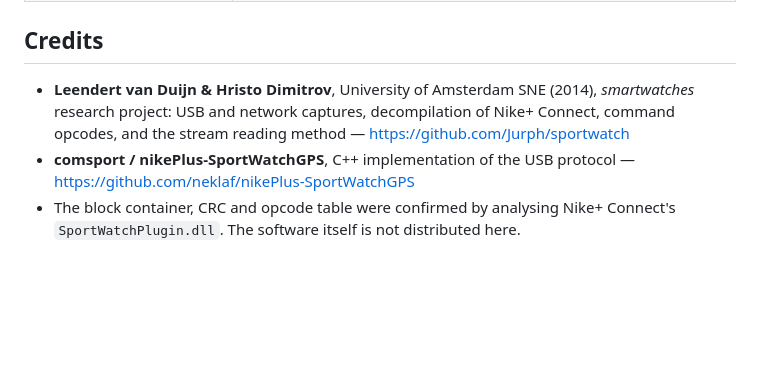
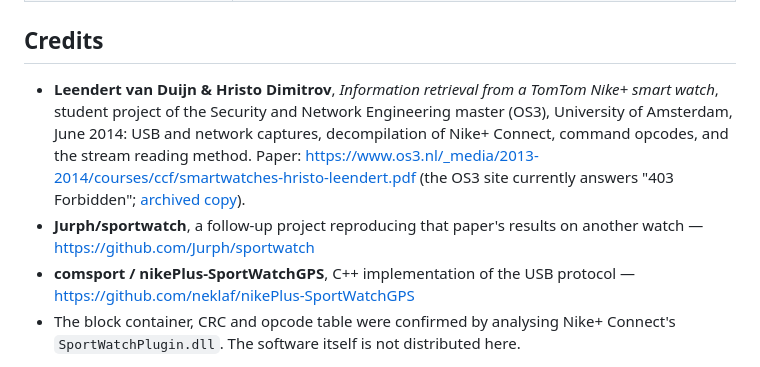
Before and after one commit to chatainsim/nike-sportwatch-recovery, a Markdown page: README.md, the part around the change. GitHub-like rendering; blank space fills up the shorter version.

```diff
--- a/README.md
+++ b/README.md
@@ -182,10 +182,15 @@ read it again with `pull_raw_data_v2.py` instead.
 
 ## Credits
 
-- **Leendert van Duijn & Hristo Dimitrov**, University of Amsterdam SNE
-  (2014), *smartwatches* research project: USB and network captures,
-  decompilation of Nike+ Connect, command opcodes, and the stream reading
-  method — https://github.com/Jurph/sportwatch
+- **Leendert van Duijn & Hristo Dimitrov**, *Information retrieval from a
+  TomTom Nike+ smart watch*, student project of the Security and Network
+  Engineering master (OS3), University of Amsterdam, June 2014: USB and
+  network captures, decompilation of Nike+ Connect, command opcodes, and the
+  stream reading method.
+  Paper: https://www.os3.nl/_media/2013-2014/courses/ccf/smartwatches-hristo-leendert.pdf (the OS3 site currently answers "403 Forbidden";
+  [archived copy](https://web.archive.org/web/20170113075239/https://www.os3.nl/_media/2013-2014/courses/ccf/smartwatches-hristo-leendert.pdf)).
+- **Jurph/sportwatch**, a follow-up project reproducing that paper's results
+  on another watch — https://github.com/Jurph/sportwatch
 - **comsport / nikePlus-SportWatchGPS**, C++ implementation of the USB
   protocol — https://github.com/neklaf/nikePlus-SportWatchGPS
 - The block container, CRC and opcode table were confirmed by analysing
```
Also changed, not shown: README.fr.md (+9 -4 lines).
